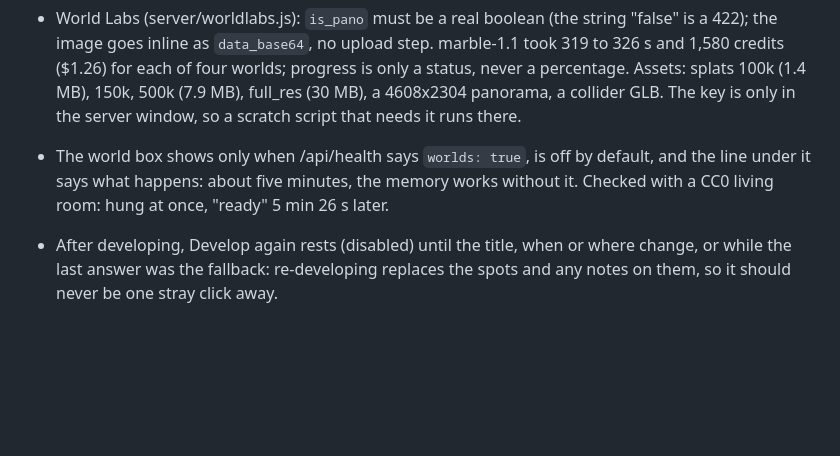
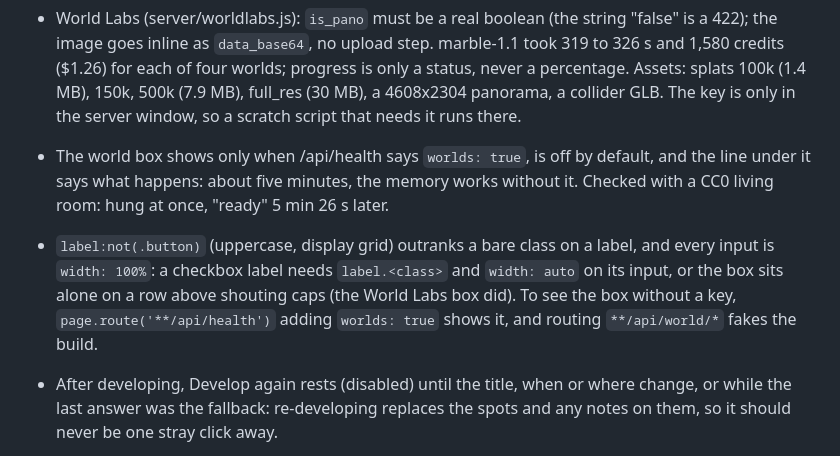
Before and after one commit to Abdalla-Eldoumani/unfade, a Markdown page: src/studio/CLAUDE.md, the part around the change. Rendered like a GitHub page; blank space fills up the shorter version.

Commit message:
note that label:not(.button) outranks a bare label class
Co-Authored-By: Claude Opus 5.5 <noreply@anthropic.com>
Claude-Session: https://claude.ai/code/session_012XWnofSug2nq4sUJhWUj3X

```diff
--- a/src/studio/CLAUDE.md
+++ b/src/studio/CLAUDE.md
@@ -11,6 +11,7 @@
 
 - World Labs (server/worldlabs.js): `is_pano` must be a real boolean (the string "false" is a 422); the image goes inline as `data_base64`, no upload step. marble-1.1 took 319 to 326 s and 1,580 credits ($1.26) for each of four worlds; progress is only a status, never a percentage. Assets: splats 100k (1.4 MB), 150k, 500k (7.9 MB), full_res (30 MB), a 4608x2304 panorama, a collider GLB. The key is only in the server window, so a scratch script that needs it runs there.
 - The world box shows only when /api/health says `worlds: true`, is off by default, and the line under it says what happens: about five minutes, the memory works without it. Checked with a CC0 living room: hung at once, "ready" 5 min 26 s later.
+- `label:not(.button)` (uppercase, display grid) outranks a bare class on a label, and every input is `width: 100%`: a checkbox label needs `label.<class>` and `width: auto` on its input, or the box sits alone on a row above shouting caps (the World Labs box did). To see the box without a key, `page.route('**/api/health')` adding `worlds: true` shows it, and routing `**/api/world/*` fakes the build.
 - After developing, Develop again rests (disabled) until the title, when or where change, or while the last answer was the fallback: re-developing replaces the spots and any notes on them, so it should never be one stray click away.
 - Without a key, `page.route('**/api/analyze', ...)` answering `{ source: 'claude', analysis: {...} }` stands in for Claude, to check the spots arriving, Develop again and the sounds Claude ticks.
 - Junk pasted around the key no longer matters: claude.js sends only the key itself, found inside whatever the environment holds (bracketed-paste markers, a carriage return, spaces). A value with no key in it is named in plain words before anything is sent. A 401 or 403 now means the key itself is wrong or cut short. Never put an error's message in the warning, because Node's message for a refused header quotes the whole value. Any shell can rule out the network with a placeholder key: the API answers 401.
```
